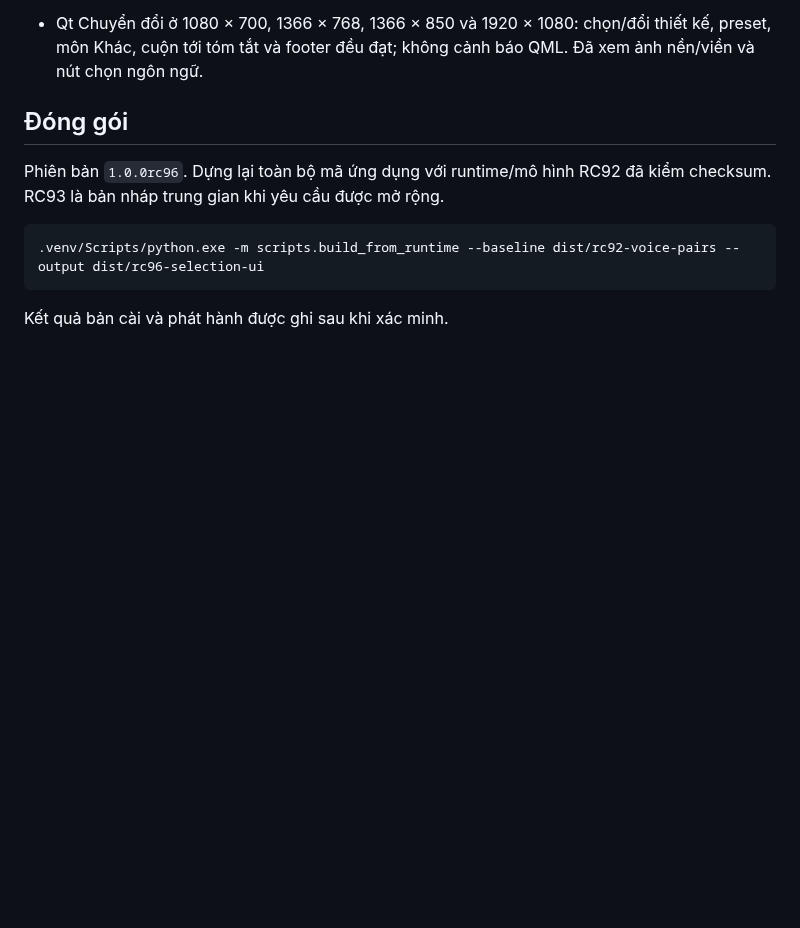
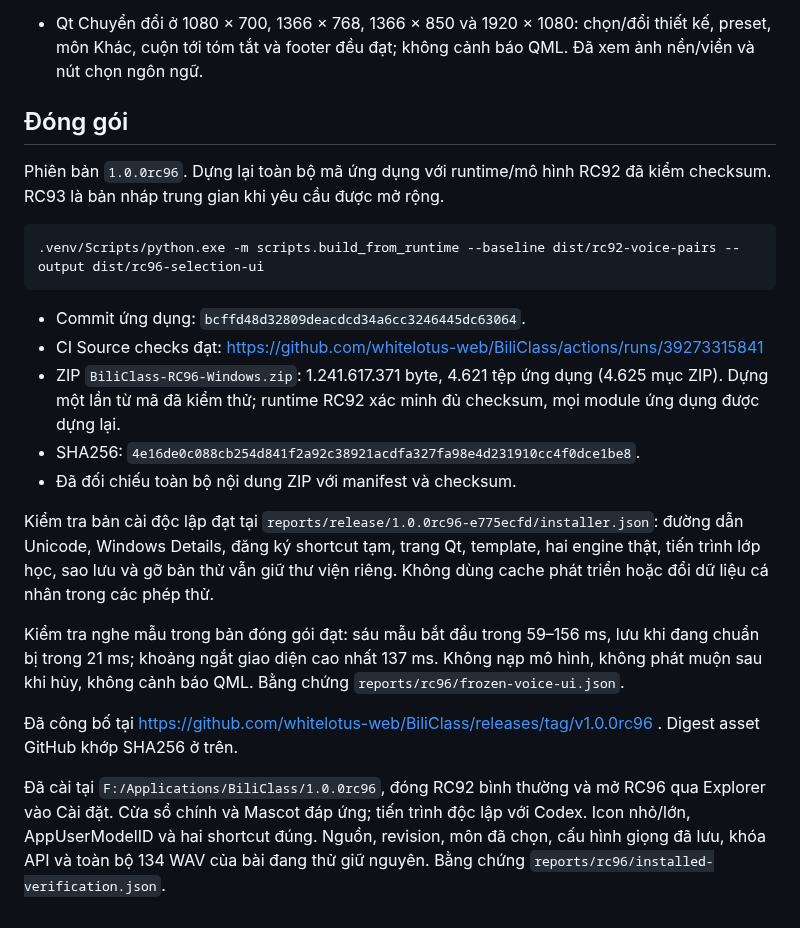
Before and after one commit to whitelotus-web/BiliClass, a Markdown page: docs/BUILD_RC96.md, the part around the change. Drawn GitHub-style; blank space fills up the shorter version.

Commit message:
Record RC96 release and preserved personal library verification

````diff
--- a/docs/BUILD_RC96.md
+++ b/docs/BUILD_RC96.md
@@ -56,4 +56,32 @@ RC92 đã kiểm checksum. RC93 là bản nháp trung gian khi yêu cầu đư
 .venv/Scripts/python.exe -m scripts.build_from_runtime --baseline dist/rc92-voice-pairs --output dist/rc96-selection-ui
 ```
 
-Kết quả bản cài và phát hành được ghi sau khi xác minh.
+- Commit ứng dụng: `bcffd48d32809deacdcd34a6cc3246445dc63064`.
+- CI Source checks đạt:
+  https://github.com/whitelotus-web/BiliClass/actions/runs/39273315841
+- ZIP `BiliClass-RC96-Windows.zip`: 1.241.617.371 byte, 4.621 tệp ứng
+  dụng (4.625 mục ZIP). Dựng một lần từ mã đã kiểm thử; runtime RC92
+  xác minh đủ checksum, mọi module ứng dụng được dựng lại.
+- SHA256: `4e16de0c088cb254d841f2a92c38921acdfa327fa98e4d231910cc4f0dce1be8`.
+- Đã đối chiếu toàn bộ nội dung ZIP với manifest và checksum.
+
+Kiểm tra bản cài độc lập đạt tại
+`reports/release/1.0.0rc96-e775ecfd/installer.json`: đường dẫn Unicode,
+Windows Details, đăng ký shortcut tạm, trang Qt, template, hai engine
+thật, tiến trình lớp học, sao lưu và gỡ bản thử vẫn giữ thư viện riêng.
+Không dùng cache phát triển hoặc đổi dữ liệu cá nhân trong các phép thử.
+
+Kiểm tra nghe mẫu trong bản đóng gói đạt: sáu mẫu bắt đầu trong 59–156 ms,
+lưu khi đang chuẩn bị trong 21 ms; khoảng ngắt giao diện cao nhất 137 ms.
+Không nạp mô hình, không phát muộn sau khi hủy, không cảnh báo QML.
+Bằng chứng `reports/rc96/frozen-voice-ui.json`.
+
+Đã công bố tại https://github.com/whitelotus-web/BiliClass/releases/tag/v1.0.0rc96 .
+Digest asset GitHub khớp SHA256 ở trên.
+
+Đã cài tại `F:/Applications/BiliClass/1.0.0rc96`, đóng RC92 bình thường và
+mở RC96 qua Explorer vào Cài đặt. Cửa sổ chính và Mascot đáp ứng; tiến
+trình độc lập với Codex. Icon nhỏ/lớn, AppUserModelID và hai shortcut đúng.
+Nguồn, revision, môn đã chọn, cấu hình giọng đã lưu, khóa API và toàn bộ
+134 WAV của bài đang thử giữ nguyên. Bằng chứng
+`reports/rc96/installed-verification.json`.
````
